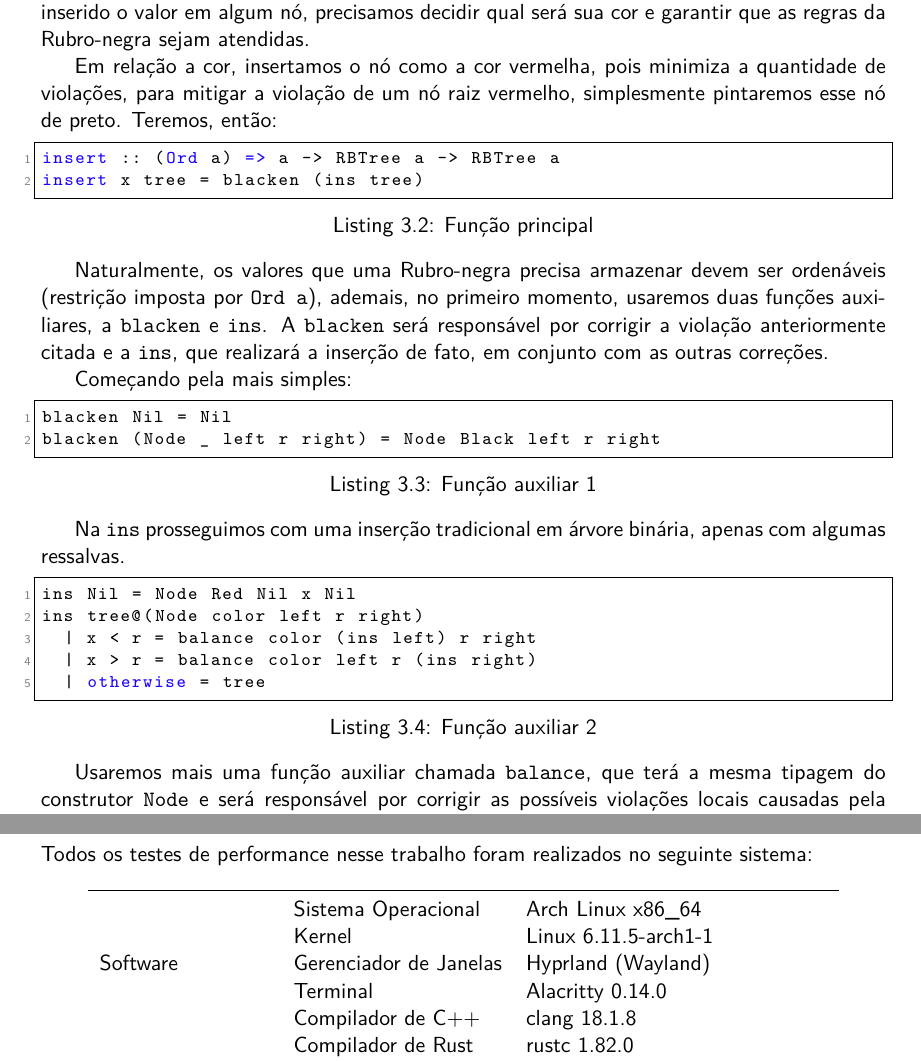
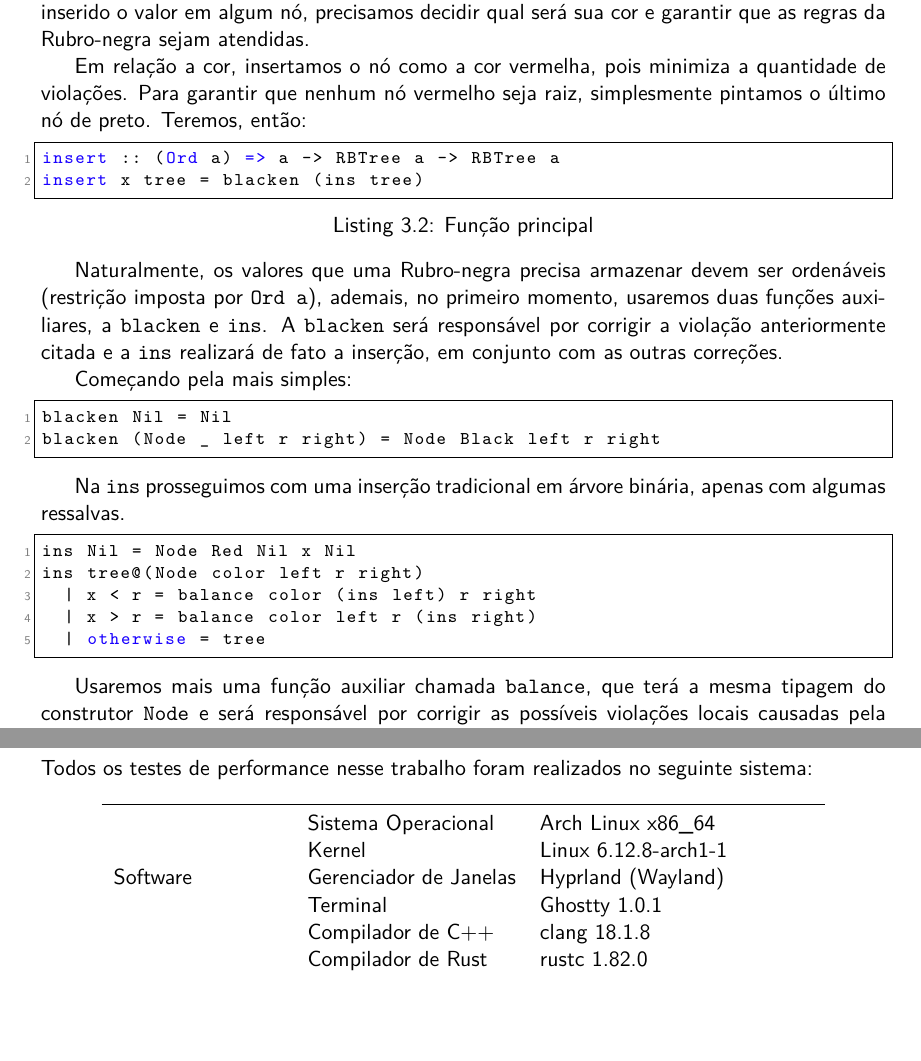
Before and after one commit to vleema/trab-u2-edb2, a LaTeX book (latex/main.tex, which reads latex/chapters/02_sections/02_rubro_negra.tex, latex/chapters/04_enviroment.tex): two parts of pages 15 and 26 of 27, joined at a grey line, cut so that both start at the same text, the shorter picture padded with empty space. Compiled offline with XeLaTeX.

Commit message:
fix(latex): some typos

```diff
--- a/latex/chapters/02_sections/02_rubro_negra.tex
+++ b/latex/chapters/02_sections/02_rubro_negra.tex
@@ -45,7 +45,7 @@ Neste documento implementaremos a \textrm{I\textsc{nserção}}\footnote{Versão
 
 Inicialmente, o algoritmo será similar a inserção na Árvore binária convencional, mas uma vez inserido o valor em algum nó, precisamos decidir qual será sua cor e garantir que as regras da Rubro-negra sejam atendidas.
 
-Em relação a cor, insertamos o nó como a cor vermelha, pois minimiza a quantidade de violações, para mitigar a violação de um nó raiz vermelho, simplesmente pintaremos esse nó de preto. Teremos, então:
+Em relação a cor, insertamos o nó como a cor vermelha, pois minimiza a quantidade de violações. Para garantir que nenhum nó vermelho seja raiz, simplesmente pintamos o último nó de preto. Teremos, então:
 
 \begin{lstlisting}[language=haskell, caption={Função principal}]
 insert :: (Ord a) => a -> RBTree a -> RBTree a
@@ -53,11 +53,11 @@ insert x tree = blacken (ins tree)
 \end{lstlisting}
 \FloatBarrier
 
-Naturalmente, os valores que uma Rubro-negra precisa armazenar devem ser ordenáveis (restrição imposta por \texttt{Ord a}), ademais, no primeiro momento, usaremos duas funções auxiliares, a \texttt{blacken} e \texttt{ins}. A \texttt{blacken} será responsável por corrigir a violação anteriormente citada e a \texttt{ins}, que realizará a inserção de fato, em conjunto com as outras correções.
+Naturalmente, os valores que uma Rubro-negra precisa armazenar devem ser ordenáveis (restrição imposta por \texttt{Ord a}), ademais, no primeiro momento, usaremos duas funções auxiliares, a \texttt{blacken} e \texttt{ins}. A \texttt{blacken} será responsável por corrigir a violação anteriormente citada e a \texttt{ins} realizará de fato a inserção, em conjunto com as outras correções.
 
 Começando pela mais simples:
 
-\begin{lstlisting}[language=haskell, caption={Função auxiliar 1}]
+\begin{lstlisting}[language=haskell]
 blacken Nil = Nil
 blacken (Node _ left r right) = Node Black left r right
 \end{lstlisting}
@@ -65,7 +65,7 @@ blacken (Node _ left r right) = Node Black left r right
 
 Na \texttt{ins} prosseguimos com uma inserção tradicional em árvore binária, apenas com algumas ressalvas.
 
-\begin{lstlisting}[language=haskell,caption={Função auxiliar 2}]
+\begin{lstlisting}[language=haskell]
 ins Nil = Node Red Nil x Nil
 ins tree@(Node color left r right)
   | x < r = balance color (ins left) r right
--- a/latex/chapters/04_enviroment.tex
+++ b/latex/chapters/04_enviroment.tex
@@ -7,11 +7,10 @@ Todos os testes de performance nesse trabalho foram realizados no seguinte siste
 	\begin{tabular}{llll}
 		\toprule
 		\multirow{5}{3cm}{Software}
-		 & Sistema Operacional    & Arch Linux x86\_64              & \\
-		 & Kernel                 & Linux 6.11.5-arch1-1            & \\
-		 & Gerenciador de Janelas & Hyprland (Wayland)              & \\
-		 & Terminal               & Alacritty 0.14.0                & \\
-		 & Compilador de C++      & clang 18.1.8                    & \\
-		 & Compilador de Rust     & rustc 1.82.0                    & \\
-		 & Versão do Cargo        & cargo 1.82.0                    & \\
-		 &                        &                                 & \\
+		 & Sistema Operacional    & Arch Linux x86\_64           & \\
+		 & Kernel                 & Linux 6.12.8-arch1-1         & \\
+		 & Gerenciador de Janelas & Hyprland (Wayland)           & \\
+		 & Terminal               & Ghostty 1.0.1                & \\
+		 & Compilador de C++      & clang 18.1.8                 & \\
+		 & Compilador de Rust     & rustc 1.82.0                 & \\
+		 & Versão do Cargo        & cargo 1.82.0                 & \\
```
Also changed, not shown: latex/chapters/02_sections/02_rubro_negra.tex (20 more changed lines), latex/chapters/04_enviroment.tex (11 more changed lines).
